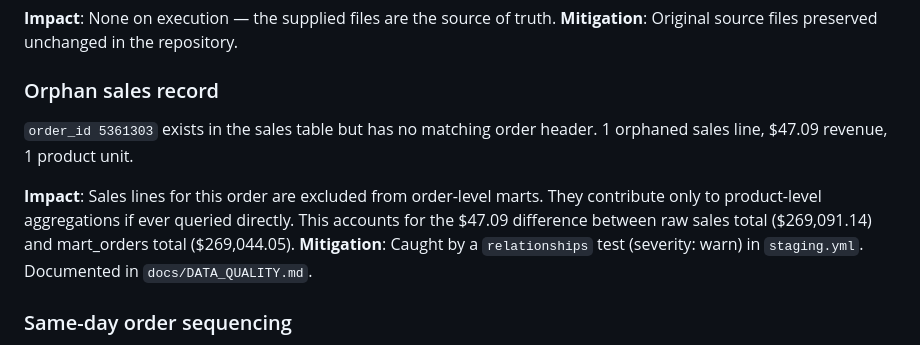
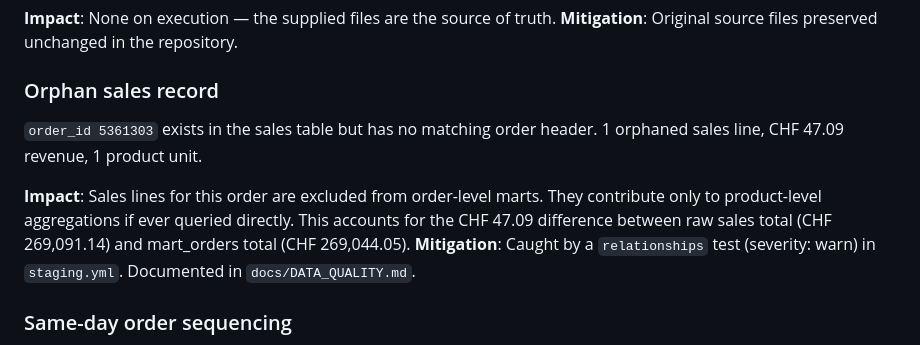
Before and after one commit to roypulseai/Astrafy-BI-TakeHome, a Markdown page: docs/KNOWN_LIMITATIONS.md, the part around the change. Drawn GitHub-style.

```diff
--- a/docs/KNOWN_LIMITATIONS.md
+++ b/docs/KNOWN_LIMITATIONS.md
@@ -13,9 +13,9 @@ The challenge document describes source data covering **2022–2023**, but the s
 
 ### Orphan sales record
 
-`order_id 5361303` exists in the sales table but has no matching order header. 1 orphaned sales line, $47.09 revenue, 1 product unit.
+`order_id 5361303` exists in the sales table but has no matching order header. 1 orphaned sales line, CHF 47.09 revenue, 1 product unit.
 
-**Impact**: Sales lines for this order are excluded from order-level marts. They contribute only to product-level aggregations if ever queried directly. This accounts for the $47.09 difference between raw sales total ($269,091.14) and mart_orders total ($269,044.05).
+**Impact**: Sales lines for this order are excluded from order-level marts. They contribute only to product-level aggregations if ever queried directly. This accounts for the CHF 47.09 difference between raw sales total (CHF 269,091.14) and mart_orders total (CHF 269,044.05).
 **Mitigation**: Caught by a `relationships` test (severity: warn) in `staging.yml`. Documented in `docs/DATA_QUALITY.md`.
 
 ### Same-day order sequencing
```
Also changed, not shown: docs/DATA_QUALITY.md (+5 -5 lines), docs/PRODUCTIONIZATION.md (+1 -1 lines).
